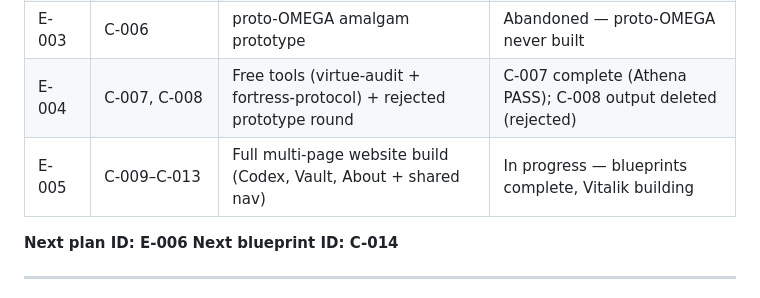
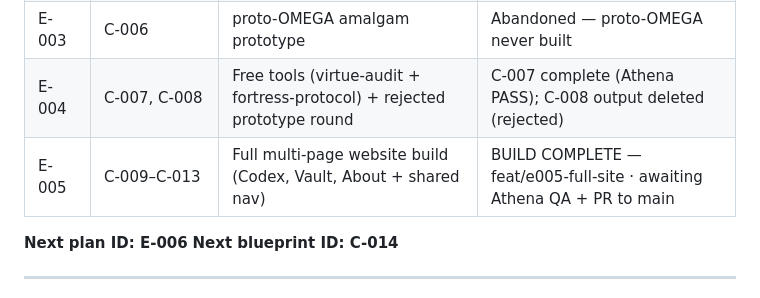
Before and after one commit to FlavioColtellacci/soleinvictvs-web, a Markdown page: agents/ELENA.md, the part around the change. GitHub-like rendering.

Commit message:
docs(agents): correct E-005 status to BUILD COMPLETE in ELENA.md
E-005 is fully built on feat/e005-full-site (C-009–C-013 all committed).
Status was incorrectly set to "In progress" — corrected to BUILD COMPLETE.

Co-Authored-By: Claude Sonnet 4.6 <noreply@anthropic.com>

```diff
--- a/agents/ELENA.md
+++ b/agents/ELENA.md
@@ -302,7 +302,7 @@ Elena stops and uses `[QUESTION]`:
 | E-002 | C-005 | Port proto-1-monolith to production index.html | Complete |
 | E-003 | C-006 | proto-OMEGA amalgam prototype | Abandoned — proto-OMEGA never built |
 | E-004 | C-007, C-008 | Free tools (virtue-audit + fortress-protocol) + rejected prototype round | C-007 complete (Athena PASS); C-008 output deleted (rejected) |
-| E-005 | C-009–C-013 | Full multi-page website build (Codex, Vault, About + shared nav) | In progress — blueprints complete, Vitalik building |
+| E-005 | C-009–C-013 | Full multi-page website build (Codex, Vault, About + shared nav) | BUILD COMPLETE — feat/e005-full-site · awaiting Athena QA + PR to main |
 
 **Next plan ID: E-006**
 **Next blueprint ID: C-014**
```
